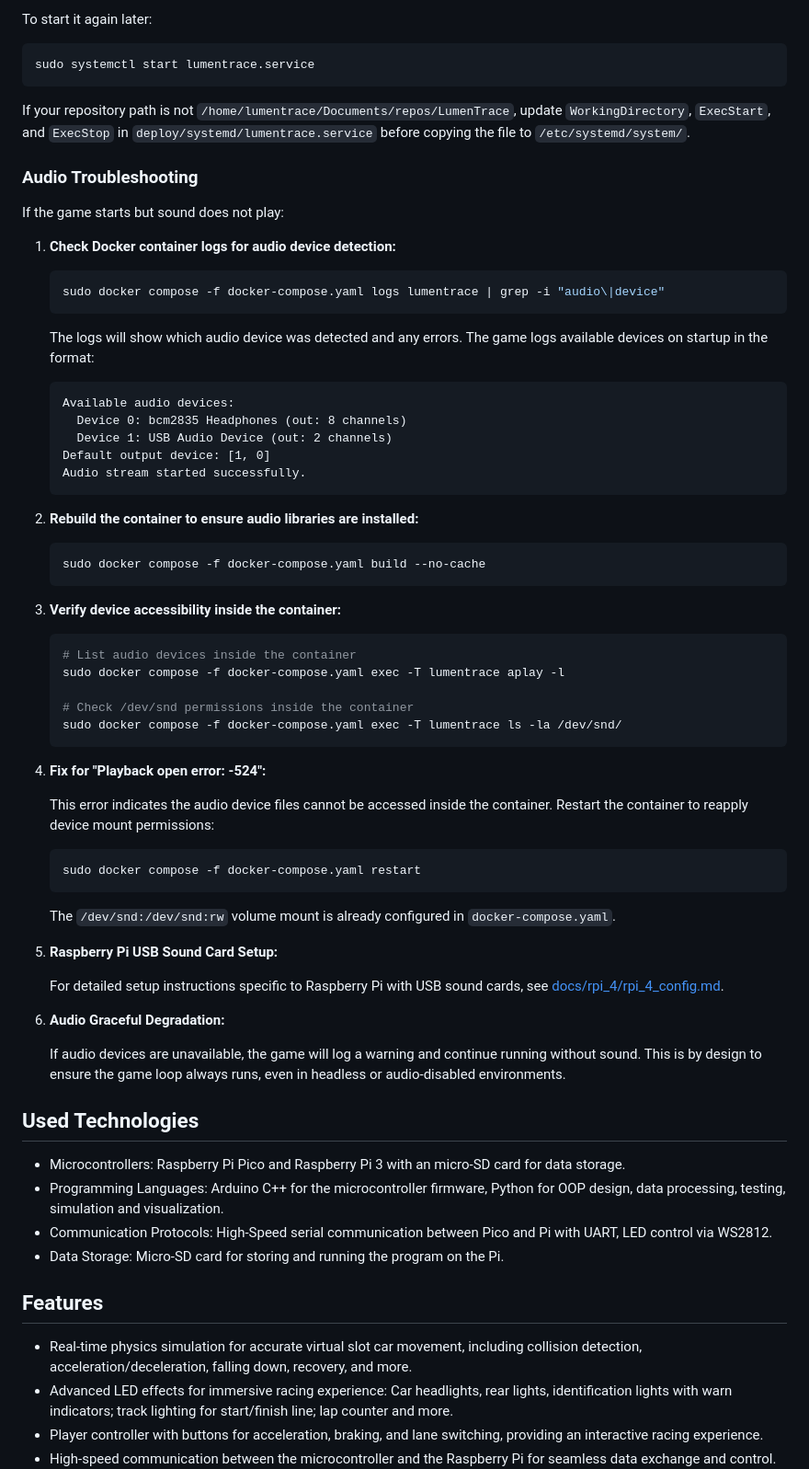
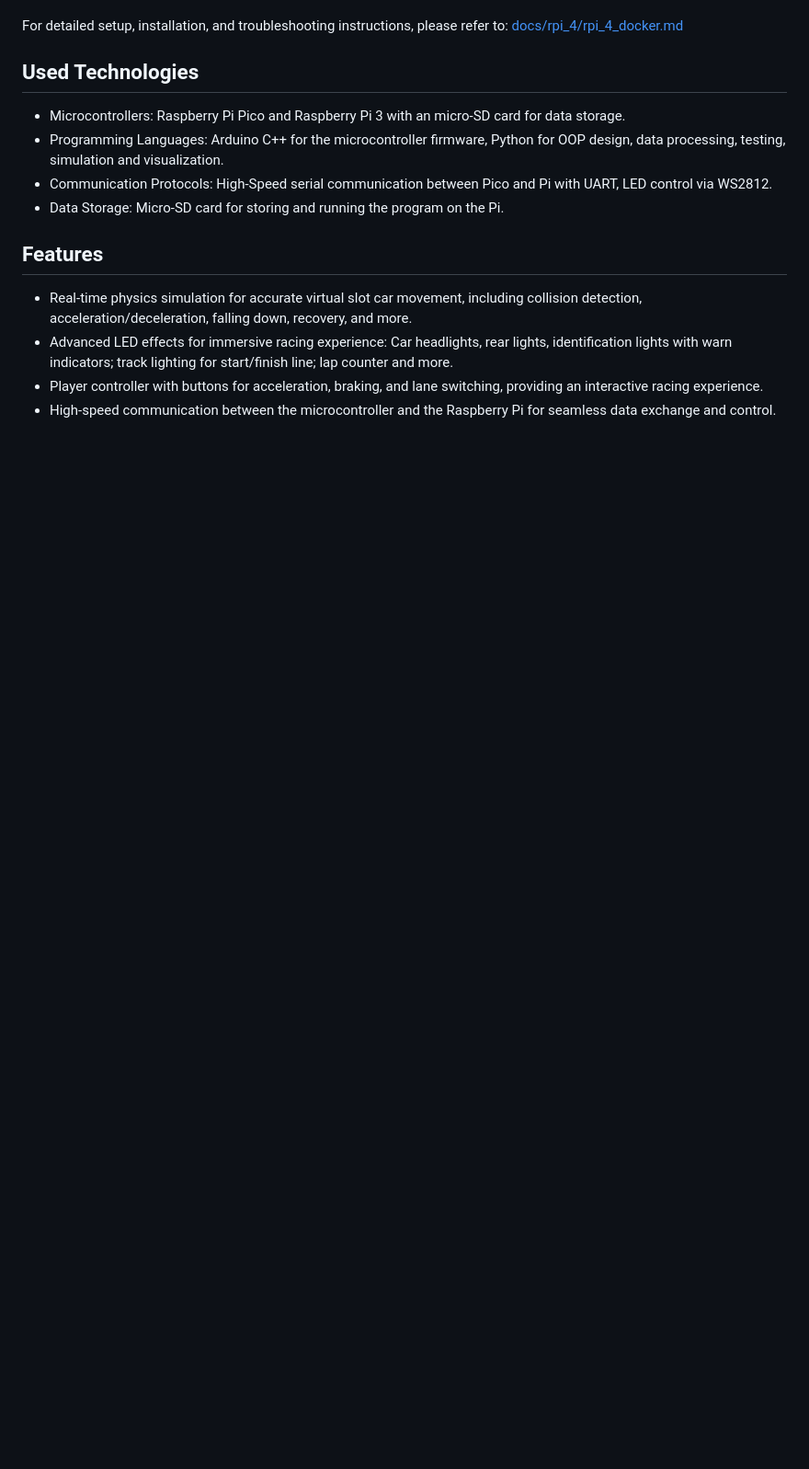
Before and after one commit to s-voelkl/LumenTrace, a Markdown page: README.md, the part around one of its changes. Shown at 92% size. GitHub-like rendering; blank space fills up the shorter version.

Commit message:
Move docker section in documentation.

````diff
--- a/README.md
+++ b/README.md
@@ -87,64 +10,5 @@ sudo systemctl disable lumentrace.service
-To start it again later:
-
-```bash
-sudo systemctl start lumentrace.service
-```
-
-If your repository path is not `/home/lumentrace/Documents/repos/LumenTrace`, update `WorkingDirectory`, `ExecStart`, and `ExecStop` in `deploy/systemd/lumentrace.service` before copying the file to `/etc/systemd/system/`.
-
-### Audio Troubleshooting
-
-If the game starts but sound does not play:
-
-1. **Check Docker container logs for audio device detection:**
-
-    ```bash
-    sudo docker compose -f docker-compose.yaml logs lumentrace | grep -i "audio\|device"
-    ```
-
-    The logs will show which audio device was detected and any errors. The game logs available devices on startup in the format:
-
-    ```txt
-    Available audio devices:
-      Device 0: bcm2835 Headphones (out: 8 channels)
-      Device 1: USB Audio Device (out: 2 channels)
-    Default output device: [1, 0]
-    Audio stream started successfully.
-    ```
-
-2. **Rebuild the container to ensure audio libraries are installed:**
-
-    ```bash
-    sudo docker compose -f docker-compose.yaml build --no-cache
-    ```
-
-3. **Verify device accessibility inside the container:**
-
-    ```bash
-    # List audio devices inside the container
-    sudo docker compose -f docker-compose.yaml exec -T lumentrace aplay -l
-
-    # Check /dev/snd permissions inside the container
-    sudo docker compose -f docker-compose.yaml exec -T lumentrace ls -la /dev/snd/
-    ```
-
-4. **Fix for "Playback open error: -524":**
-
-    This error indicates the audio device files cannot be accessed inside the container. Restart the container to reapply device mount permissions:
-
-    ```bash
-    sudo docker compose -f docker-compose.yaml restart
-    ```
-
-    The `/dev/snd:/dev/snd:rw` volume mount is already configured in `docker-compose.yaml`.
-
-5. **Raspberry Pi USB Sound Card Setup:**
-
-    For detailed setup instructions specific to Raspberry Pi with USB sound cards, see [docs/rpi_4/rpi_4_config.md](docs/rpi_4/rpi_4_config.md#sound-mit-usb-soundkarte).
-
-6. **Audio Graceful Degradation:**
-
-    If audio devices are unavailable, the game will log a warning and continue running without sound. This is by design to ensure the game loop always runs, even in headless or audio-disabled environments.
+For detailed setup, installation, and troubleshooting instructions, please refer to:
+[docs/rpi_4/rpi_4_docker.md](docs/rpi_4/rpi_4_docker.md)
 
 ## Used Technologies
 
````
Also changed, not shown: other parts of README.md (+1 -78 lines), docs/rpi_4/rpi_4_config.md (+2 -23 lines), docs/rpi_4/rpi_4_docker.md (added, +112 -0 lines).
